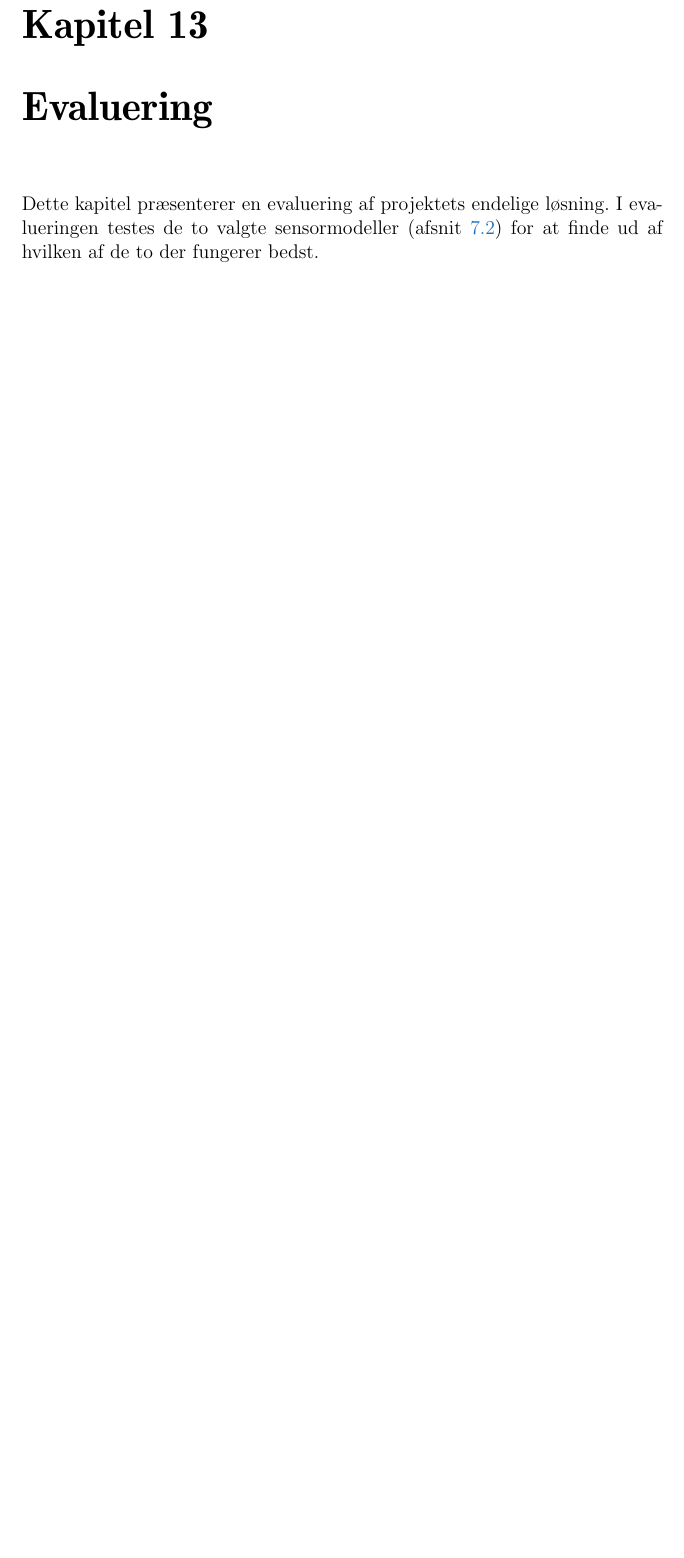
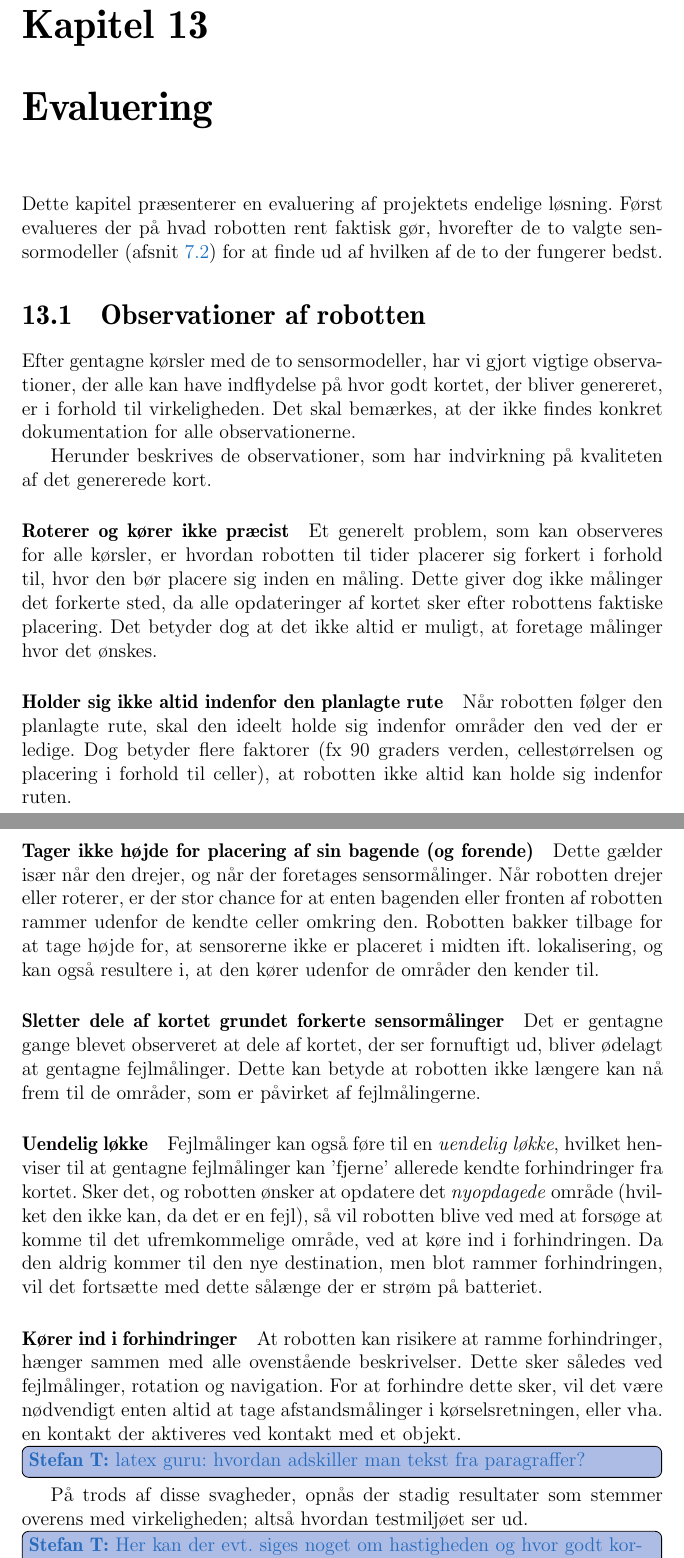
Before and after one commit to Thalmann/sw505-rapport, a LaTeX thesis (main.tex, which reads indhold/evaluering.tex): part of page 97 of 116 before the commit and two parts of pages 97 and 98 of 117 after it, the two joined at a grey line, cut so that both start at the same text, the shorter picture padded with empty space. Compiled offline with pdfLaTeX.

Commit message:
Added qualitative description of what our robot does

```diff
--- a/indhold/evaluering.tex
+++ b/indhold/evaluering.tex
@@ -1,6 +1,45 @@
 % !TeX spellcheck = da_DK
 Dette kapitel præsenterer en evaluering af projektets endelige løsning.
-I evalueringen testes de to valgte sensormodeller (\cref{mapping:sensormodel}) for at finde ud af hvilken af de to der fungerer bedst.
+Først evalueres der på hvad robotten rent faktisk gør, hvorefter de to valgte sensormodeller (\cref{mapping:sensormodel}) for at finde ud af hvilken af de to der fungerer bedst.
+
+\section{Observationer af robotten}
+Efter gentagne kørsler med de to sensormodeller, har vi gjort vigtige observationer, der alle kan have indflydelse på hvor godt kortet, der bliver genereret, er i forhold til virkeligheden.
+Det skal bemærkes, at der ikke findes konkret dokumentation for alle observationerne.
+
+Herunder beskrives de observationer, som har indvirkning på kvaliteten af det genererede kort.
+
+\paragraph{Roterer og kører ikke præcist}
+Et generelt problem, som kan observeres for alle kørsler, er hvordan robotten til tider placerer sig forkert i forhold til, hvor den bør placere sig inden en måling.
+Dette giver dog ikke målinger det forkerte sted, da alle opdateringer af kortet sker efter robottens faktiske placering.
+Det betyder dog at det ikke altid er muligt, at foretage målinger hvor det ønskes.
+
+\paragraph{Holder sig ikke altid indenfor den planlagte rute}
+Når robotten følger den planlagte rute, skal den ideelt holde sig indenfor områder den ved der er ledige.
+Dog betyder flere faktorer (fx 90 graders verden, cellestørrelsen og placering i forhold til celler), at robotten ikke altid kan holde sig indenfor ruten.
+
+\paragraph{Tager ikke højde for placering af sin bagende (og forende)}
+Dette gælder især når den drejer, og når der foretages sensormålinger.
+Når robotten drejer eller roterer, er der stor chance for at enten bagenden eller fronten af robotten rammer udenfor de kendte celler omkring den.
+Robotten bakker tilbage for at tage højde for, at sensorerne ikke er placeret i midten ift. lokalisering, og kan også resultere i, at den kører udenfor de områder den kender til.
+
+\paragraph{Sletter dele af kortet grundet forkerte sensormålinger}
+Det er gentagne gange blevet observeret at dele af kortet, der ser fornuftigt ud, bliver ødelagt at gentagne fejlmålinger.
+Dette kan betyde at robotten ikke længere kan nå frem til de områder, som er påvirket af fejlmålingerne.
+
+\paragraph{Uendelig løkke}
+Fejlmålinger kan også føre til en \textit{uendelig løkke}, hvilket henviser til at gentagne fejlmålinger kan 'fjerne' allerede kendte forhindringer fra kortet.
+Sker det, og robotten ønsker at opdatere det \textit{nyopdagede} område (hvilket den ikke kan, da det er en fejl), så vil robotten blive ved med at forsøge at komme til det ufremkommelige område, ved at køre ind i forhindringen.
+Da den aldrig kommer til den nye destination, men blot rammer forhindringen, vil det fortsætte med dette sålænge der er strøm på batteriet.
+
+\paragraph{Kører ind i forhindringer}
+At robotten kan risikere at ramme forhindringer, hænger sammen med alle ovenstående beskrivelser.
+Dette sker således ved fejlmålinger, rotation og navigation.
+For at forhindre dette sker, vil det være nødvendigt enten altid at tage afstandsmålinger i kørselsretningen, eller vha. en kontakt der aktiveres ved kontakt med et objekt.
+
+\thilemann{latex guru: hvordan adskiller man tekst fra paragraffer?}
+
+På trods af disse svagheder, opnås der stadig resultater som stemmer overens med virkeligheden; altså hvordan testmiljøet ser ud.
+\thilemann{Her kan der evt. siges noget om hastigheden og hvor godt kortet vurderes til at være - eller en henvisning til nedenstående afsnit.}
 
 \section{Formål}
 Formålet med denne test er at se hvilken sensormodel, der kommer frem til det mest præcise kort.
```
Also changed, not shown: indhold/evaluering.tex (2 more changed lines).
